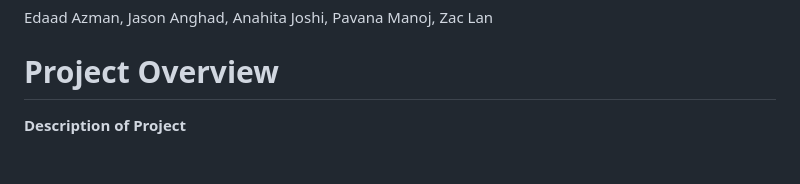
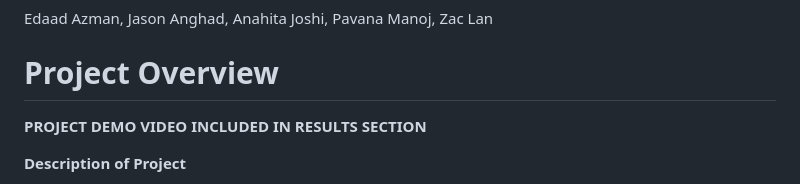
Before and after one commit to anahitajoshi/cs506-final-project, a Markdown page: README.md, the part around the change. GitHub-like rendering; blank space fills up the shorter version.

Commit message:
report edit

```diff
--- a/README.md
+++ b/README.md
@@ -2,6 +2,8 @@
 Edaad Azman, Jason Anghad, Anahita Joshi, Pavana Manoj, Zac Lan
 
 # Project Overview
+
+**PROJECT DEMO VIDEO INCLUDED IN RESULTS SECTION**
 
 **Description of Project**
 - The project aims to predict the box office performance of a movie by analyzing both public sentiment and engagement metrics related to its trailer. Public discussions, particularly on platforms like YouTube and Twitter, generate valuable data on how audiences react to trailers. By combining sentiment analysis with engagement indicators (e.g., comment volume, likes, view count), we aim to create a model that estimates a movie's box office earnings within a short time frame after the trailer release.
```
